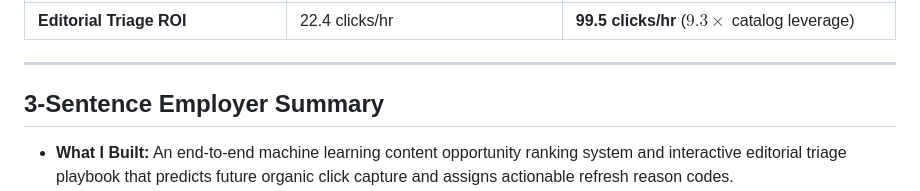
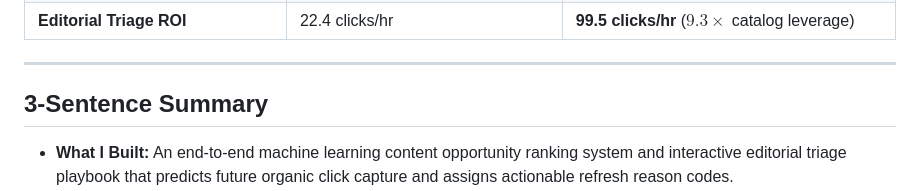
Before and after one commit to alinoor4/flyrank-internship, a Markdown page: README.md, the part around the change. Drawn GitHub-style.

Commit message:
Revise 3-Sentence Employer Summary section
Updated section title and improved clarity of employer summary.

```diff
--- a/README.md
+++ b/README.md
@@ -29,7 +29,7 @@ We addressed the enterprise editorial triage bottleneck: determining which URLs
 
 ---
 
-## 3-Sentence Employer Summary
+## 3-Sentence Summary
 
 - **What I Built:** An end-to-end machine learning content opportunity ranking system and interactive editorial triage playbook that predicts future organic click capture and assigns actionable refresh reason codes.
 - **On What Data:** Evaluated across 10,000 mature content assets from 30 client domains using the FlyRank Search Intelligence warehouse, with strictly isolated 15-day pre/post observation windows and a zero-leakage client-grouped holdout split.
```
